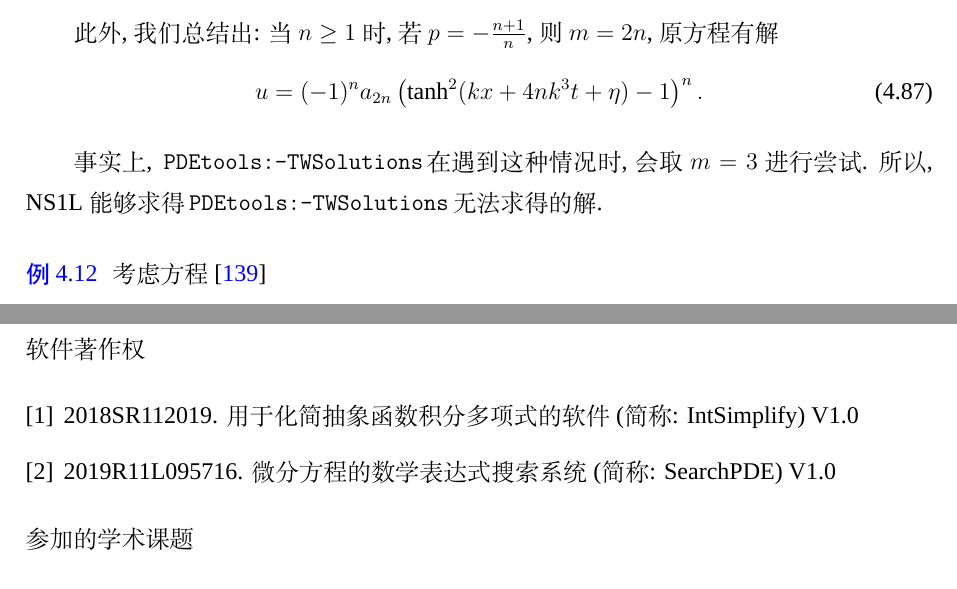
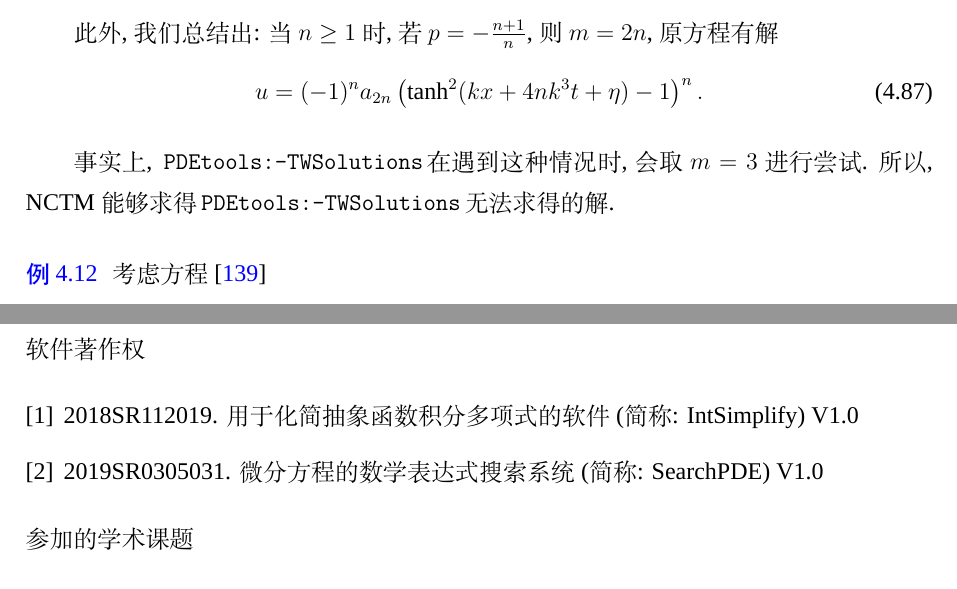
Before and after one commit to yu961549745/ECNU_Paper, a LaTeX thesis (paper/paper.tex, which reads paper/chapter/ch04.tex, paper/info/research.tex): two parts of pages 80 and 119 of 120, joined at a grey line, cut so that both start at the same text. Compiled offline with XeLaTeX; a missing font is replaced by an installed copy or a similar font.

Commit message:
刚打完就改, 过分

```diff
--- a/paper/chapter/ch04.tex
+++ b/paper/chapter/ch04.tex
@@ -748,7 +748,7 @@ r=\frac{2519 q^2}{10000 p}:& u=\frac{2159\,c\,q\,k}{25\,p}+\frac{500\,{p}^{2}\,\
 \end{equation}
 
 
-事实上, \cd{PDEtools:-TWSolutions}在遇到这种情况时, 会取$m=3$进行尝试. 所以, NS1L能够求得\cd{PDEtools:-TWSolutions}无法求得的解.
+事实上, \cd{PDEtools:-TWSolutions}在遇到这种情况时, 会取$m=3$进行尝试. 所以, NCTM 能够求得\cd{PDEtools:-TWSolutions}无法求得的解.
 \end{example}
 
 
--- a/paper/info/research.tex
+++ b/paper/info/research.tex
@@ -14,7 +14,7 @@ solutions of nonlinear difference equations. Journal of East China Normal Univer
 \noindent 软件著作权
 \begin{enumerate}[label={[\arabic*]},leftmargin=*]
 \item 2018SR112019. 用于化简抽象函数积分多项式的软件 (简称: IntSimplify) V1.0
-\item 2019R11L095716. 微分方程的数学表达式搜索系统 (简称: SearchPDE) V1.0
+\item 2019SR0305031. 微分方程的数学表达式搜索系统 (简称: SearchPDE) V1.0
 \end{enumerate}
 
 \noindent 参加的学术课题
```
